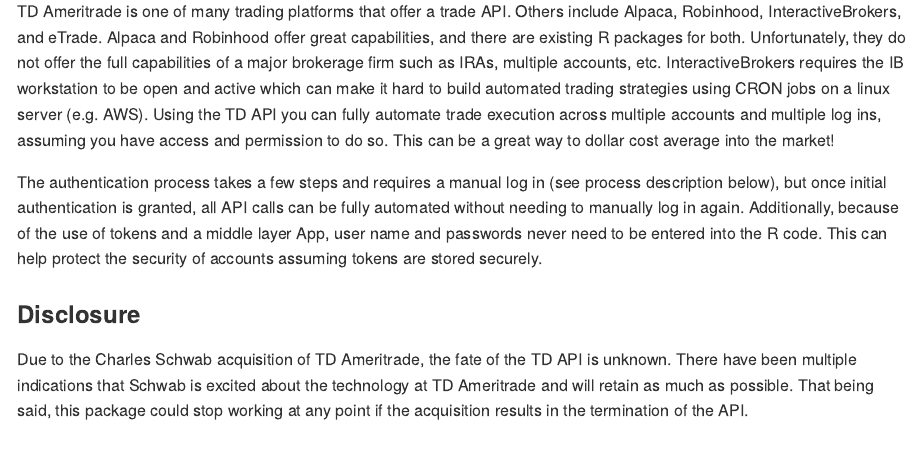
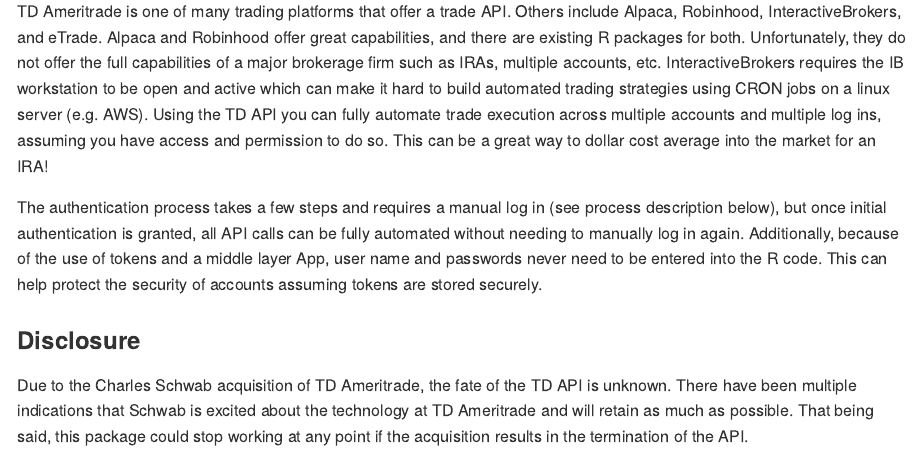
Before and after one commit to gowthamrao/rameritrade, an R Markdown document (README.Rmd): the page in a window 1100 px wide, from 300 px down. The pictures show the output file README.md that the author committed with the source, drawn offline in the style of GitHub; long lines of code are wrapped.

Commit message:
Additional text

```diff
--- a/README.Rmd
+++ b/README.Rmd
@@ -22,7 +22,7 @@
 
 ## Introduction
 
-TD Ameritrade is one of many trading platforms that offer a trade API. Others include Alpaca, Robinhood, InteractiveBrokers, and eTrade. Alpaca and Robinhood offer great capabilities, and there are existing R packages for both. Unfortunately, they do not offer the full capabilities of a major brokerage firm such as IRAs, multiple accounts, etc. InteractiveBrokers requires the IB workstation to be open and active which can make it hard to build automated trading strategies using CRON jobs on a linux server (e.g. AWS). Using the TD API you can fully automate trade execution across multiple accounts and multiple log ins, assuming you have access and permission to do so. This can be a great way to dollar cost average into the market!
+TD Ameritrade is one of many trading platforms that offer a trade API. Others include Alpaca, Robinhood, InteractiveBrokers, and eTrade. Alpaca and Robinhood offer great capabilities, and there are existing R packages for both. Unfortunately, they do not offer the full capabilities of a major brokerage firm such as IRAs, multiple accounts, etc. InteractiveBrokers requires the IB workstation to be open and active which can make it hard to build automated trading strategies using CRON jobs on a linux server (e.g. AWS). Using the TD API you can fully automate trade execution across multiple accounts and multiple log ins, assuming you have access and permission to do so. This can be a great way to dollar cost average into the market for an IRA!
 
 The authentication process takes a few steps and requires a manual log in (see process description below), but once initial authentication is granted, all API calls can be fully automated without needing to manually log in again. Additionally, because of the use of tokens and a middle layer App, user name and passwords never need to be entered into the R code. This can help protect the security of accounts assuming tokens are stored securely.
 
```
Also changed, not shown: README.md.
